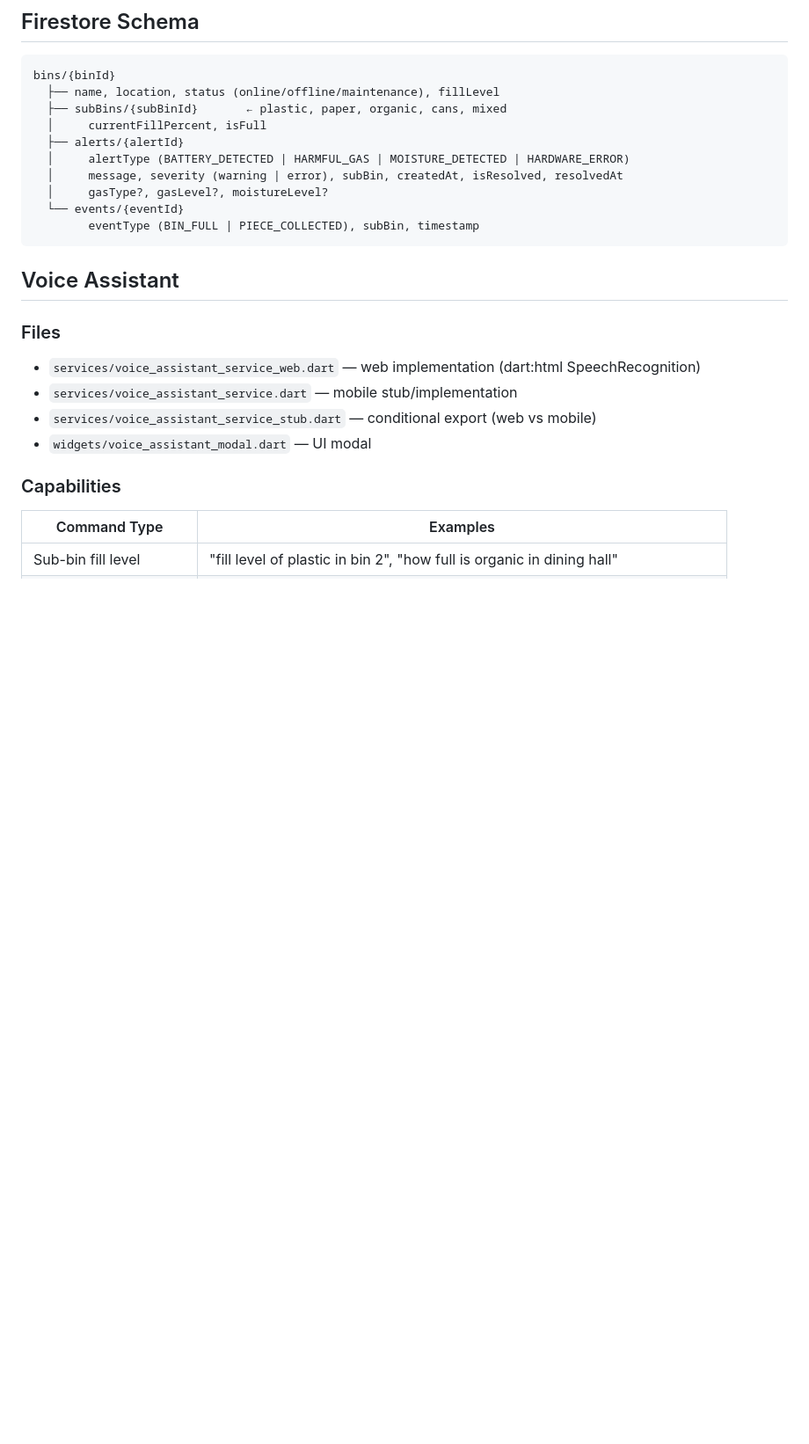
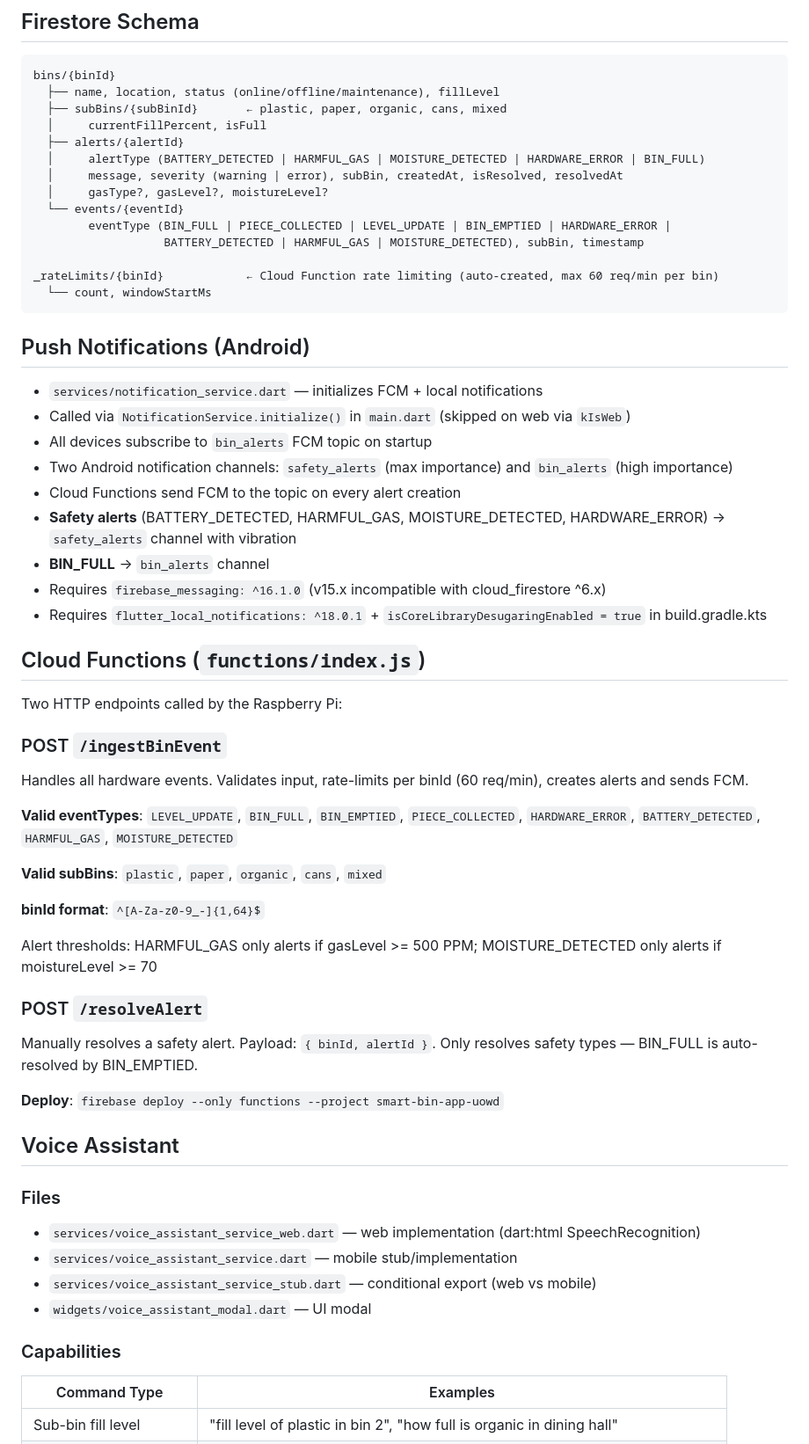
Before and after one commit to abdul48bari/smart-bin-app, a Markdown page: CLAUDE.md, the part around one of its changes. Shown at 88% size. Drawn GitHub-style; blank space fills up the shorter version.

Commit message:
docs: update project guide

````diff
--- a/CLAUDE.md
+++ b/CLAUDE.md
@@ -57,12 +61,46 @@ bins/{binId}
   ├── subBins/{subBinId}       ← plastic, paper, organic, cans, mixed
   │     currentFillPercent, isFull
   ├── alerts/{alertId}
-  │     alertType (BATTERY_DETECTED | HARMFUL_GAS | MOISTURE_DETECTED | HARDWARE_ERROR)
+  │     alertType (BATTERY_DETECTED | HARMFUL_GAS | MOISTURE_DETECTED | HARDWARE_ERROR | BIN_FULL)
   │     message, severity (warning | error), subBin, createdAt, isResolved, resolvedAt
   │     gasType?, gasLevel?, moistureLevel?
   └── events/{eventId}
-        eventType (BIN_FULL | PIECE_COLLECTED), subBin, timestamp
+        eventType (BIN_FULL | PIECE_COLLECTED | LEVEL_UPDATE | BIN_EMPTIED | HARDWARE_ERROR |
+                   BATTERY_DETECTED | HARMFUL_GAS | MOISTURE_DETECTED), subBin, timestamp
+
+_rateLimits/{binId}            ← Cloud Function rate limiting (auto-created, max 60 req/min per bin)
+  └── count, windowStartMs
 ```
+
+## Push Notifications (Android)
+- `services/notification_service.dart` — initializes FCM + local notifications
+- Called via `NotificationService.initialize()` in `main.dart` (skipped on web via `kIsWeb`)
+- All devices subscribe to `bin_alerts` FCM topic on startup
+- Two Android notification channels: `safety_alerts` (max importance) and `bin_alerts` (high importance)
+- Cloud Functions send FCM to the topic on every alert creation
+- **Safety alerts** (BATTERY_DETECTED, HARMFUL_GAS, MOISTURE_DETECTED, HARDWARE_ERROR) → `safety_alerts` channel with vibration
+- **BIN_FULL** → `bin_alerts` channel
+- Requires `firebase_messaging: ^16.1.0` (v15.x incompatible with cloud_firestore ^6.x)
+- Requires `flutter_local_notifications: ^18.0.1` + `isCoreLibraryDesugaringEnabled = true` in build.gradle.kts
+
+## Cloud Functions (`functions/index.js`)
+Two HTTP endpoints called by the Raspberry Pi:
+
+### POST `/ingestBinEvent`
+Handles all hardware events. Validates input, rate-limits per binId (60 req/min), creates alerts and sends FCM.
+
+**Valid eventTypes**: `LEVEL_UPDATE`, `BIN_FULL`, `BIN_EMPTIED`, `PIECE_COLLECTED`, `HARDWARE_ERROR`, `BATTERY_DETECTED`, `HARMFUL_GAS`, `MOISTURE_DETECTED`
+
+**Valid subBins**: `plastic`, `paper`, `organic`, `cans`, `mixed`
+
+**binId format**: `^[A-Za-z0-9_-]{1,64}$`
+
+Alert thresholds: HARMFUL_GAS only alerts if gasLevel >= 500 PPM; MOISTURE_DETECTED only alerts if moistureLevel >= 70
+
+### POST `/resolveAlert`
+Manually resolves a safety alert. Payload: `{ binId, alertId }`. Only resolves safety types — BIN_FULL is auto-resolved by BIN_EMPTIED.
+
+**Deploy**: `firebase deploy --only functions --project smart-bin-app-uowd`
 
 ## Voice Assistant
 
````
Also changed, not shown: other parts of CLAUDE.md (+45 -5 lines).
